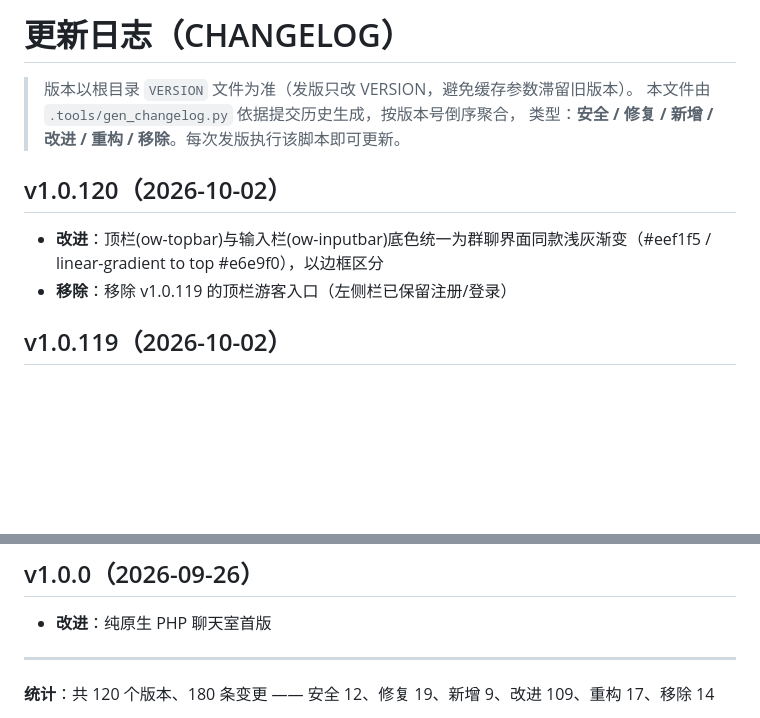
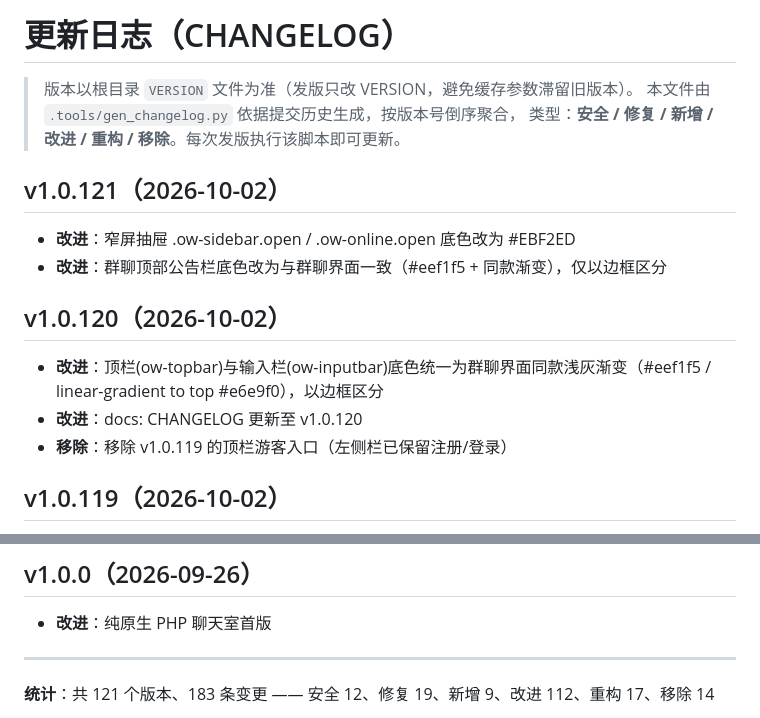
Before and after one commit to zealis/Owlsgo-Chat, a Markdown page: 设计文档/CHANGELOG.md, 2 parts joined by grey strips. Rendered like a GitHub page; blank space fills up the shorter version.

Commit message:
docs: CHANGELOG 更新至 v1.0.121

```diff
--- a/设计文档/CHANGELOG.md
+++ b/设计文档/CHANGELOG.md
@@ -4,9 +4,15 @@
 > 本文件由 `.tools/gen_changelog.py` 依据提交历史生成，按版本号倒序聚合，
 > 类型：**安全 / 修复 / 新增 / 改进 / 重构 / 移除**。每次发版执行该脚本即可更新。
 
+## v1.0.121（2026-10-02）
+
+- **改进**：窄屏抽屉 .ow-sidebar.open / .ow-online.open 底色改为 #EBF2ED
+- **改进**：群聊顶部公告栏底色改为与群聊界面一致（#eef1f5 + 同款渐变），仅以边框区分
+
 ## v1.0.120（2026-10-02）
 
 - **改进**：顶栏(ow-topbar)与输入栏(ow-inputbar)底色统一为群聊界面同款浅灰渐变（#eef1f5 / linear-gradient to top #e6e9f0），以边框区分
+- **改进**：docs: CHANGELOG 更新至 v1.0.120
 - **移除**：移除 v1.0.119 的顶栏游客入口（左侧栏已保留注册/登录）
 
 ## v1.0.119（2026-10-02）
@@ -546,5 +552,5 @@
 
 ---
 
-**统计**：共 120 个版本、180 条变更 —— 安全 12、修复 19、新增 9、改进 109、重构 17、移除 14
+**统计**：共 121 个版本、183 条变更 —— 安全 12、修复 19、新增 9、改进 112、重构 17、移除 14
 
```
Also changed, not shown: other parts of 设计文档/CHANGELOG.md (+1 -1 lines).
